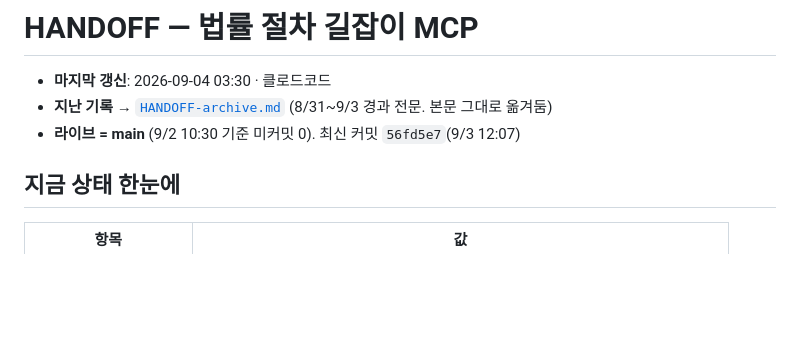
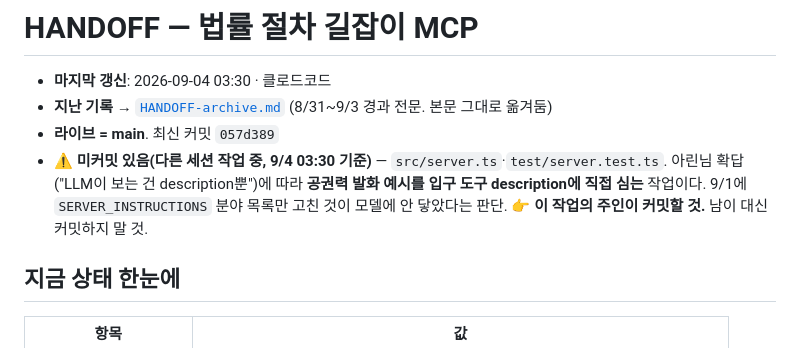
Before and after one commit to yuneunmi814-cmyk/legal-navigator-mcp, a Markdown page: HANDOFF.md, the part around the change. Rendered like a GitHub page; blank space fills up the shorter version.

Commit message:
docs(HANDOFF): 진행 중인 미커밋 작업 명시 — description에 공권력 발화 심기
Co-Authored-By: Claude Opus 5 <noreply@anthropic.com>

```diff
--- a/HANDOFF.md
+++ b/HANDOFF.md
@@ -2,7 +2,11 @@
 
 - **마지막 갱신**: 2026-09-04 03:30 · 클로드코드
 - **지난 기록** → [`HANDOFF-archive.md`](HANDOFF-archive.md) (8/31~9/3 경과 전문. 본문 그대로 옮겨둠)
-- **라이브 = main** (9/2 10:30 기준 미커밋 0). 최신 커밋 `56fd5e7`(9/3 12:07)
+- **라이브 = main**. 최신 커밋 `057d389`
+- ⚠️ **미커밋 있음(다른 세션 작업 중, 9/4 03:30 기준)** — `src/server.ts`·`test/server.test.ts`.
+  아린님 확답("LLM이 보는 건 description뿐")에 따라 **공권력 발화 예시를 입구 도구
+  description에 직접 심는** 작업이다. 9/1에 `SERVER_INSTRUCTIONS` 분야 목록만 고친 것이
+  모델에 안 닿았다는 판단. 👉 **이 작업의 주인이 커밋할 것.** 남이 대신 커밋하지 말 것.
 
 ## 지금 상태 한눈에
 
```
